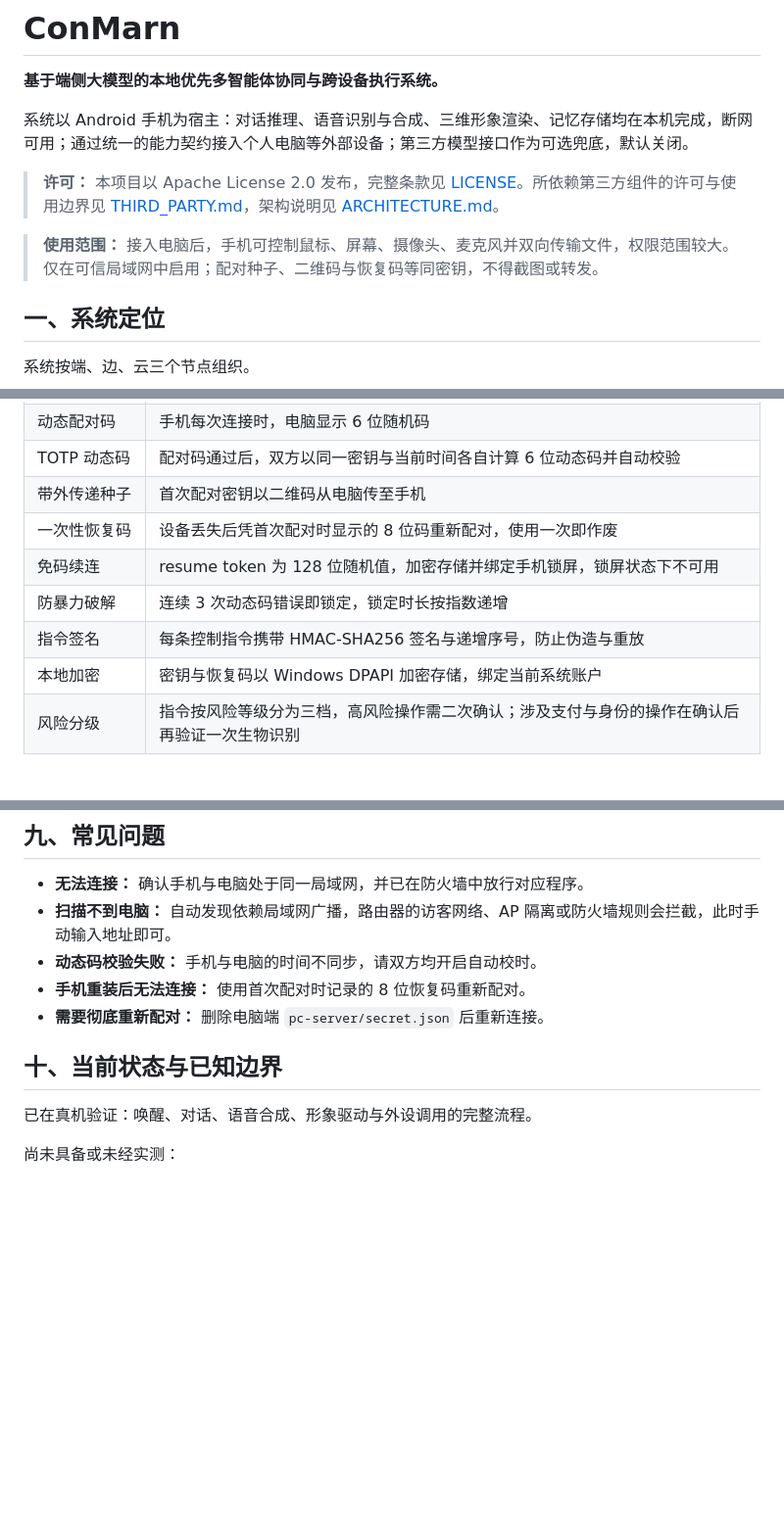
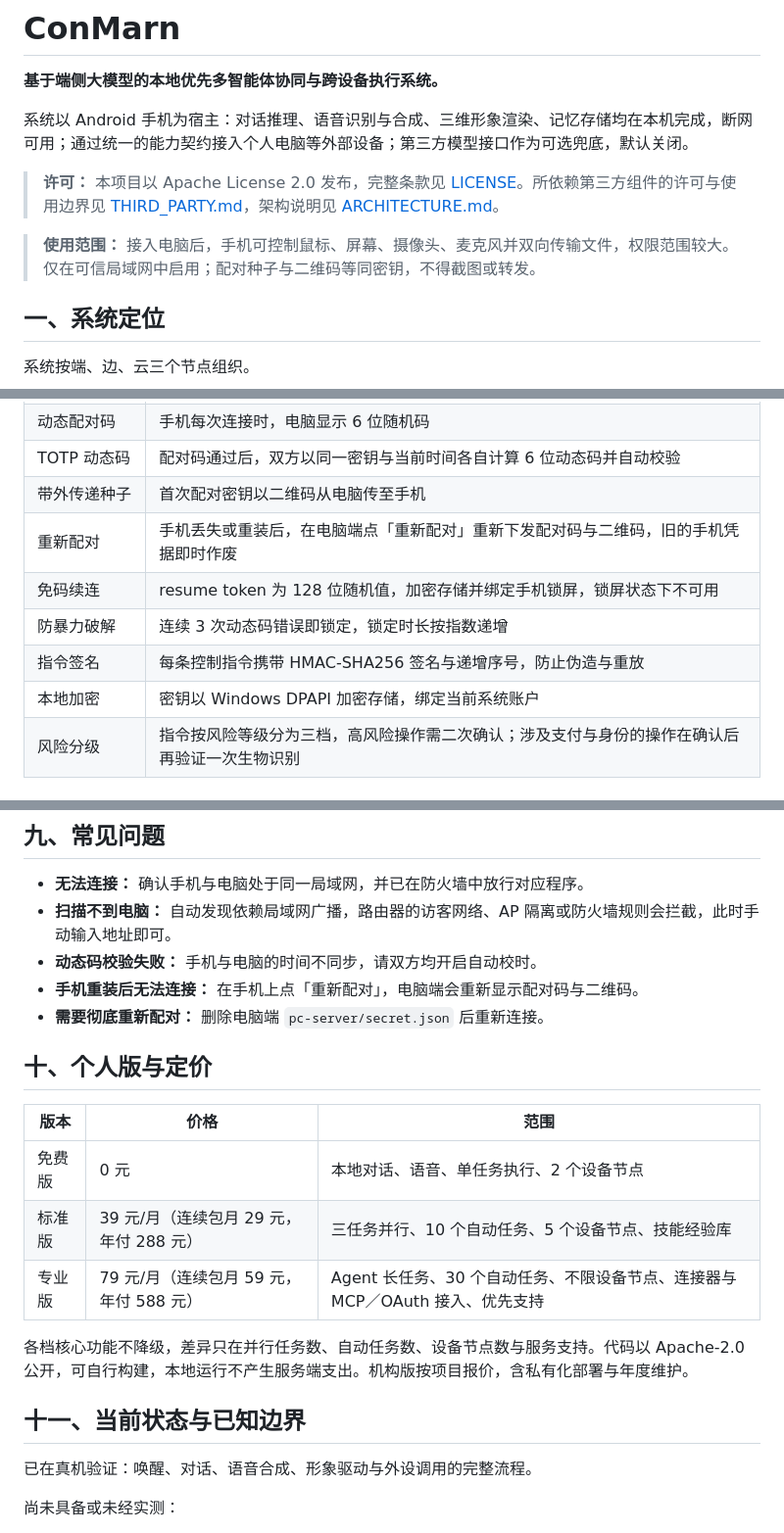
Before and after one commit to IMXia-Chan/ConMarn.AI, a Markdown page: README.md, 3 parts joined by grey strips. Shown at 98% size. Drawn GitHub-style; blank space fills up the shorter version.

Commit message:
README：个人版改为分层订阅，补沙盒模块，恢复码改为重新配对

```diff
--- a/README.md
+++ b/README.md
@@ -6,7 +6,7 @@
 
 > **许可：** 本项目以 Apache License 2.0 发布，完整条款见 [LICENSE](LICENSE)。所依赖第三方组件的许可与使用边界见 [THIRD_PARTY.md](THIRD_PARTY.md)，架构说明见 [ARCHITECTURE.md](ARCHITECTURE.md)。
 
-> **使用范围：** 接入电脑后，手机可控制鼠标、屏幕、摄像头、麦克风并双向传输文件，权限范围较大。仅在可信局域网中启用；配对种子、二维码与恢复码等同密钥，不得截图或转发。
+> **使用范围：** 接入电脑后，手机可控制鼠标、屏幕、摄像头、麦克风并双向传输文件，权限范围较大。仅在可信局域网中启用；配对种子与二维码等同密钥，不得截图或转发。
 
 ## 一、系统定位
 
@@ -79,11 +80,11 @@
 | 动态配对码 | 手机每次连接时，电脑显示 6 位随机码 |
 | TOTP 动态码 | 配对码通过后，双方以同一密钥与当前时间各自计算 6 位动态码并自动校验 |
 | 带外传递种子 | 首次配对密钥以二维码从电脑传至手机 |
-| 一次性恢复码 | 设备丢失后凭首次配对时显示的 8 位码重新配对，使用一次即作废 |
+| 重新配对 | 手机丢失或重装后，在电脑端点「重新配对」重新下发配对码与二维码，旧的手机凭据即时作废 |
 | 免码续连 | resume token 为 128 位随机值，加密存储并绑定手机锁屏，锁屏状态下不可用 |
 | 防暴力破解 | 连续 3 次动态码错误即锁定，锁定时长按指数递增 |
 | 指令签名 | 每条控制指令携带 HMAC-SHA256 签名与递增序号，防止伪造与重放 |
-| 本地加密 | 密钥与恢复码以 Windows DPAPI 加密存储，绑定当前系统账户 |
+| 本地加密 | 密钥以 Windows DPAPI 加密存储，绑定当前系统账户 |
 | 风险分级 | 指令按风险等级分为三档，高风险操作需二次确认；涉及支付与身份的操作在确认后再验证一次生物识别 |
 
 ## 六、目录结构
@@ -151,10 +152,20 @@ ConMarn/
 - **无法连接：** 确认手机与电脑处于同一局域网，并已在防火墙中放行对应程序。
 - **扫描不到电脑：** 自动发现依赖局域网广播，路由器的访客网络、AP 隔离或防火墙规则会拦截，此时手动输入地址即可。
 - **动态码校验失败：** 手机与电脑的时间不同步，请双方均开启自动校时。
-- **手机重装后无法连接：** 使用首次配对时记录的 8 位恢复码重新配对。
+- **手机重装后无法连接：** 在手机上点「重新配对」，电脑端会重新显示配对码与二维码。
 - **需要彻底重新配对：** 删除电脑端 `pc-server/secret.json` 后重新连接。
 
-## 十、当前状态与已知边界
+## 十、个人版与定价
+
+| 版本 | 价格 | 范围 |
+|---|---|---|
+| 免费版 | 0 元 | 本地对话、语音、单任务执行、2 个设备节点 |
+| 标准版 | 39 元/月（连续包月 29 元，年付 288 元） | 三任务并行、10 个自动任务、5 个设备节点、技能经验库 |
+| 专业版 | 79 元/月（连续包月 59 元，年付 588 元） | Agent 长任务、30 个自动任务、不限设备节点、连接器与 MCP／OAuth 接入、优先支持 |
+
+各档核心功能不降级，差异只在并行任务数、自动任务数、设备节点数与服务支持。代码以 Apache-2.0 公开，可自行构建，本地运行不产生服务端支出。机构版按项目报价，含私有化部署与年度维护。
+
+## 十一、当前状态与已知边界
 
 已在真机验证：唤醒、对话、语音合成、形象驱动与外设调用的完整流程。
 
```
Also changed, not shown: other parts of README.md (+2 -1 lines).
